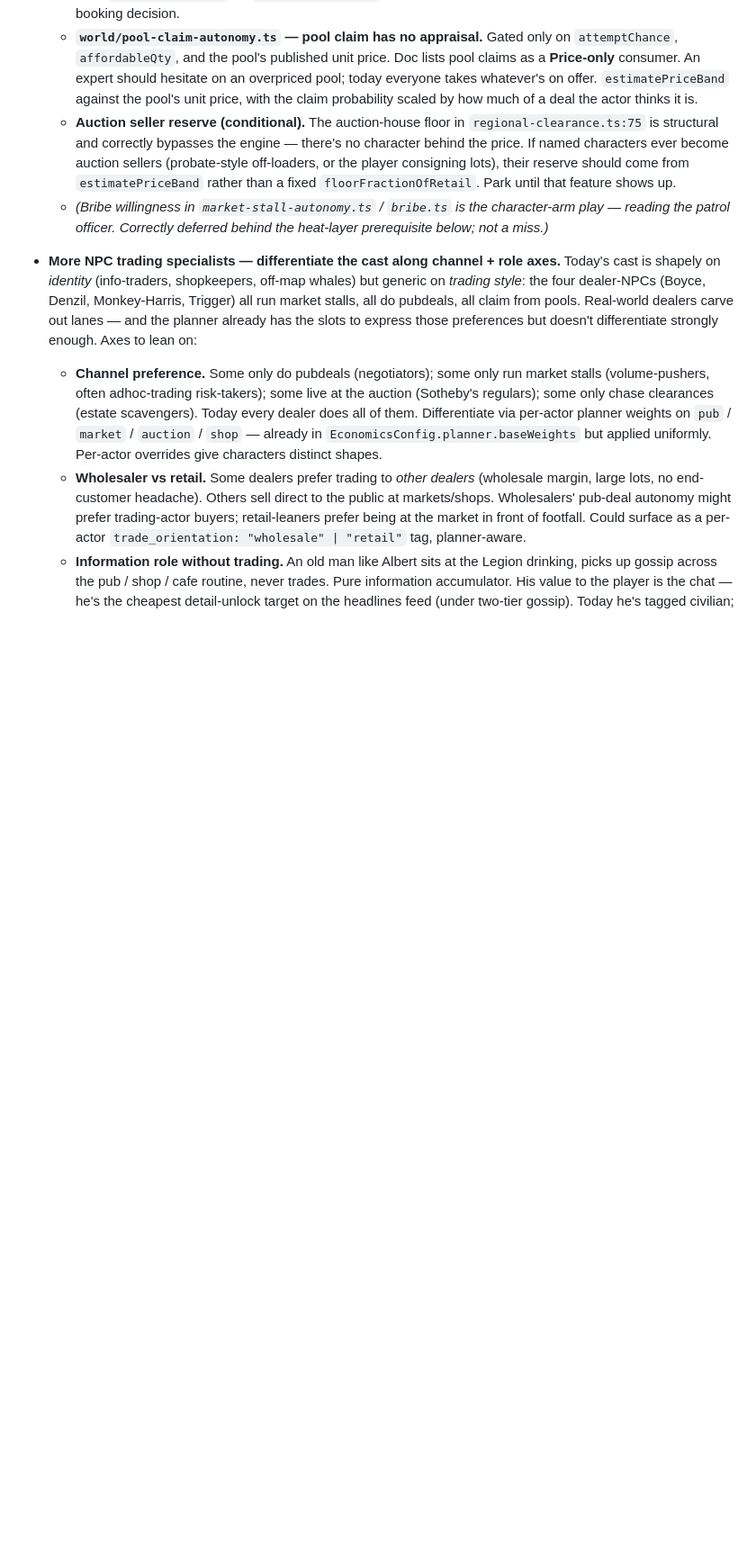
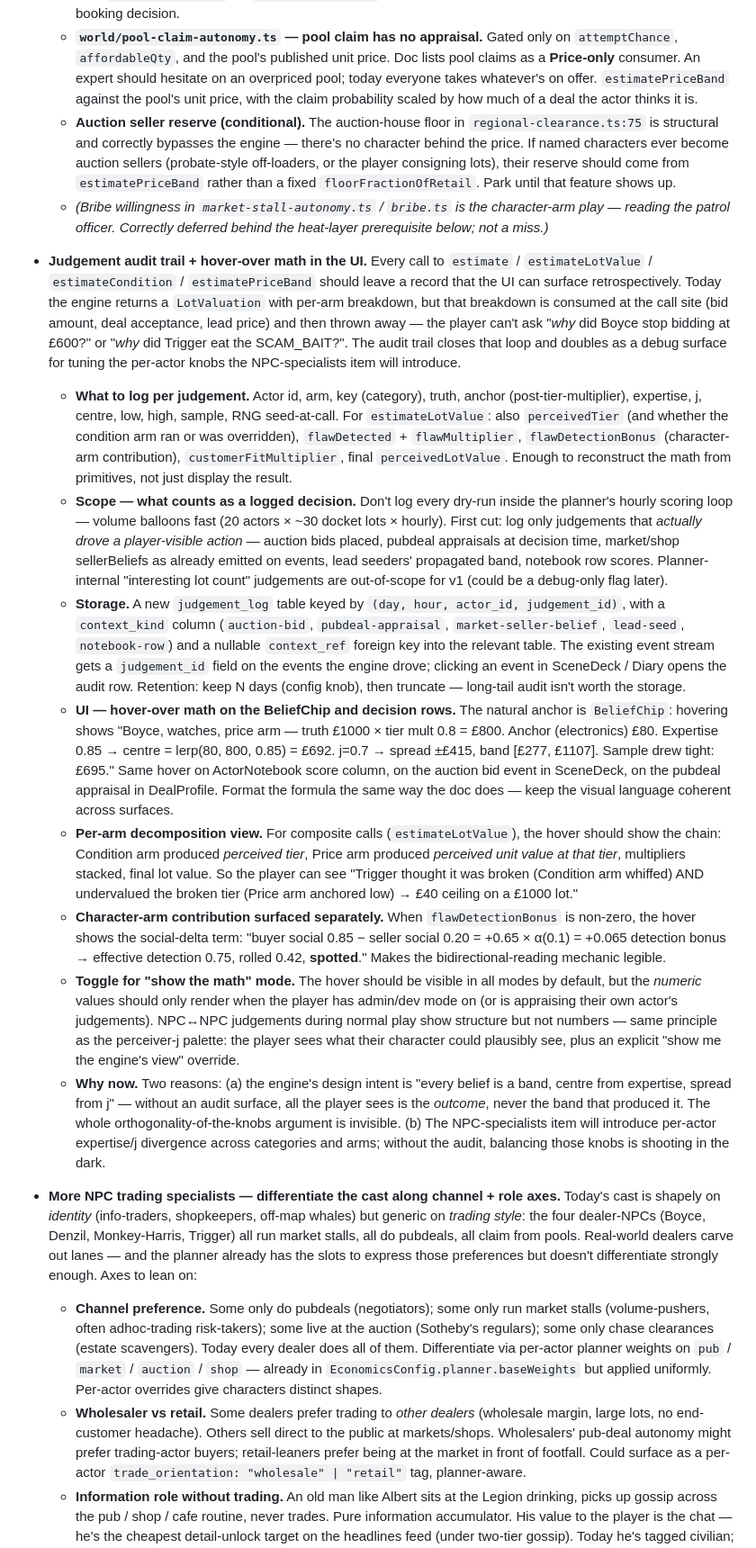
Before and after one commit to garethbirduk/trader, a Markdown page: todolist.md, the part around the change. Shown at 90% size. Drawn GitHub-style; blank space fills up the shorter version.

Commit message:
todolist: judgement audit trail + hover-over math in the UI
Every engine call should leave a record the UI can surface
retrospectively — actor, arm, truth, anchor, expertise, j, band, sample.
Hover on BeliefChip / notebook row / auction bid event shows the math
that produced the decision. Two reasons it earns priority placement:
without the audit, the band-not-point design intent is invisible to the
player (they only see outcomes), and the NPC-specialists item below
introduces per-actor expertise/j divergence — tuning those knobs blind
is a recipe for opaque misfires.

Co-Authored-By: Claude Opus 4.7 <noreply@anthropic.com>

```diff
--- a/todolist.md
+++ b/todolist.md
@@ -7,6 +7,16 @@
   - **`world/pool-claim-autonomy.ts` — pool claim has no appraisal.** Gated only on `attemptChance`, `affordableQty`, and the pool's published unit price. Doc lists pool claims as a **Price-only** consumer. An expert should hesitate on an overpriced pool; today everyone takes whatever's on offer. `estimatePriceBand` against the pool's unit price, with the claim probability scaled by how much of a deal the actor thinks it is.
   - **Auction seller reserve (conditional).** The auction-house floor in `regional-clearance.ts:75` is structural and correctly bypasses the engine — there's no character behind the price. If named characters ever become auction sellers (probate-style off-loaders, or the player consigning lots), their reserve should come from `estimatePriceBand` rather than a fixed `floorFractionOfRetail`. Park until that feature shows up.
   - *(Bribe willingness in `market-stall-autonomy.ts` / `bribe.ts` is the character-arm play — reading the patrol officer. Correctly deferred behind the heat-layer prerequisite below; not a miss.)*
+
+- **Judgement audit trail + hover-over math in the UI.** Every call to `estimate` / `estimateLotValue` / `estimateCondition` / `estimatePriceBand` should leave a record that the UI can surface retrospectively. Today the engine returns a `LotValuation` with per-arm breakdown, but that breakdown is consumed at the call site (bid amount, deal acceptance, lead price) and then thrown away — the player can't ask "*why* did Boyce stop bidding at £600?" or "*why* did Trigger eat the SCAM_BAIT?". The audit trail closes that loop and doubles as a debug surface for tuning the per-actor knobs the NPC-specialists item will introduce.
+  - **What to log per judgement.** Actor id, arm, key (category), truth, anchor (post-tier-multiplier), expertise, j, centre, low, high, sample, RNG seed-at-call. For `estimateLotValue`: also `perceivedTier` (and whether the condition arm ran or was overridden), `flawDetected` + `flawMultiplier`, `flawDetectionBonus` (character-arm contribution), `customerFitMultiplier`, final `perceivedLotValue`. Enough to reconstruct the math from primitives, not just display the result.
+  - **Scope — what counts as a logged decision.** Don't log every dry-run inside the planner's hourly scoring loop — volume balloons fast (20 actors × ~30 docket lots × hourly). First cut: log only judgements that *actually drove a player-visible action* — auction bids placed, pubdeal appraisals at decision time, market/shop sellerBeliefs as already emitted on events, lead seeders' propagated band, notebook row scores. Planner-internal "interesting lot count" judgements are out-of-scope for v1 (could be a debug-only flag later).
+  - **Storage.** A new `judgement_log` table keyed by `(day, hour, actor_id, judgement_id)`, with a `context_kind` column (`auction-bid`, `pubdeal-appraisal`, `market-seller-belief`, `lead-seed`, `notebook-row`) and a nullable `context_ref` foreign key into the relevant table. The existing event stream gets a `judgement_id` field on the events the engine drove; clicking an event in SceneDeck / Diary opens the audit row. Retention: keep N days (config knob), then truncate — long-tail audit isn't worth the storage.
+  - **UI — hover-over math on the BeliefChip and decision rows.** The natural anchor is `BeliefChip`: hovering shows "Boyce, watches, price arm — truth £1000 × tier mult 0.8 = £800. Anchor (electronics) £80. Expertise 0.85 → centre = lerp(80, 800, 0.85) = £692. j=0.7 → spread ±£415, band [£277, £1107]. Sample drew tight: £695." Same hover on ActorNotebook score column, on the auction bid event in SceneDeck, on the pubdeal appraisal in DealProfile. Format the formula the same way the doc does — keep the visual language coherent across surfaces.
+  - **Per-arm decomposition view.** For composite calls (`estimateLotValue`), the hover should show the chain: Condition arm produced *perceived tier*, Price arm produced *perceived unit value at that tier*, multipliers stacked, final lot value. So the player can see "Trigger thought it was broken (Condition arm whiffed) AND undervalued the broken tier (Price arm anchored low) → £40 ceiling on a £1000 lot."
+  - **Character-arm contribution surfaced separately.** When `flawDetectionBonus` is non-zero, the hover shows the social-delta term: "buyer social 0.85 − seller social 0.20 = +0.65 × α(0.1) = +0.065 detection bonus → effective detection 0.75, rolled 0.42, **spotted**." Makes the bidirectional-reading mechanic legible.
+  - **Toggle for "show the math" mode.** The hover should be visible in all modes by default, but the *numeric* values should only render when the player has admin/dev mode on (or is appraising their own actor's judgements). NPC↔NPC judgements during normal play show structure but not numbers — same principle as the perceiver-j palette: the player sees what their character could plausibly see, plus an explicit "show me the engine's view" override.
+  - **Why now.** Two reasons: (a) the engine's design intent is "every belief is a band, centre from expertise, spread from j" — without an audit surface, all the player sees is the *outcome*, never the band that produced it. The whole orthogonality-of-the-knobs argument is invisible. (b) The NPC-specialists item will introduce per-actor expertise/j divergence across categories and arms; without the audit, balancing those knobs is shooting in the dark.
 
 - **More NPC trading specialists — differentiate the cast along channel + role axes.** Today's cast is shapely on *identity* (info-traders, shopkeepers, off-map whales) but generic on *trading style*: the four dealer-NPCs (Boyce, Denzil, Monkey-Harris, Trigger) all run market stalls, all do pubdeals, all claim from pools. Real-world dealers carve out lanes — and the planner already has the slots to express those preferences but doesn't differentiate strongly enough. Axes to lean on:
   - **Channel preference.** Some only do pubdeals (negotiators); some only run market stalls (volume-pushers, often adhoc-trading risk-takers); some live at the auction (Sotheby's regulars); some only chase clearances (estate scavengers). Today every dealer does all of them. Differentiate via per-actor planner weights on `pub` / `market` / `auction` / `shop` — already in `EconomicsConfig.planner.baseWeights` but applied uniformly. Per-actor overrides give characters distinct shapes.
```
